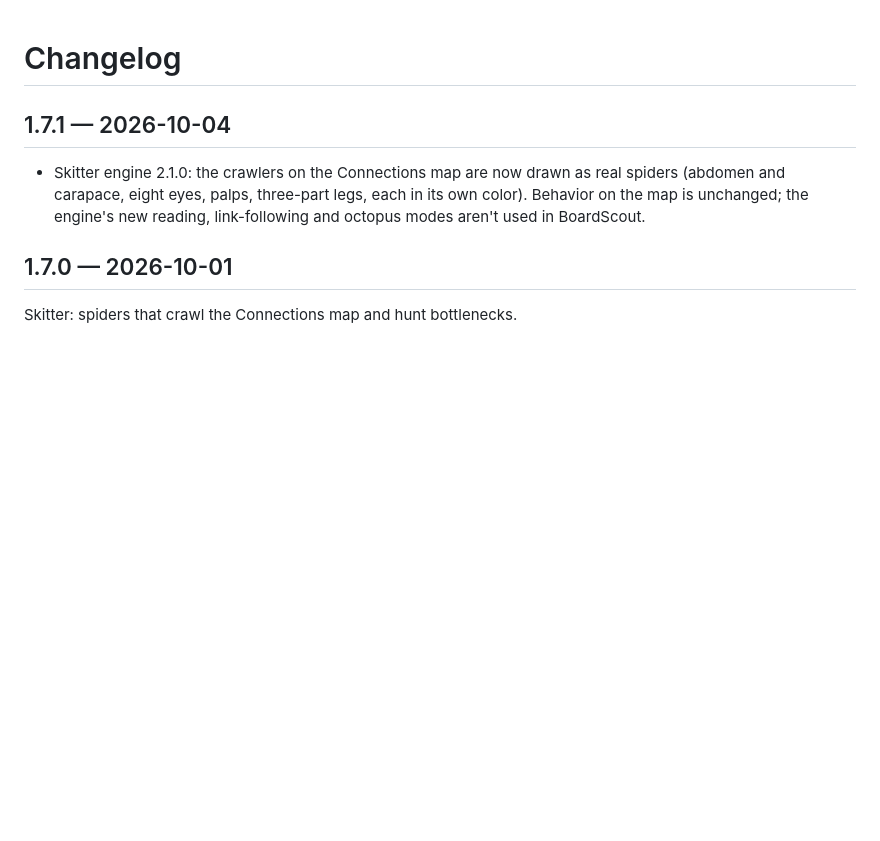
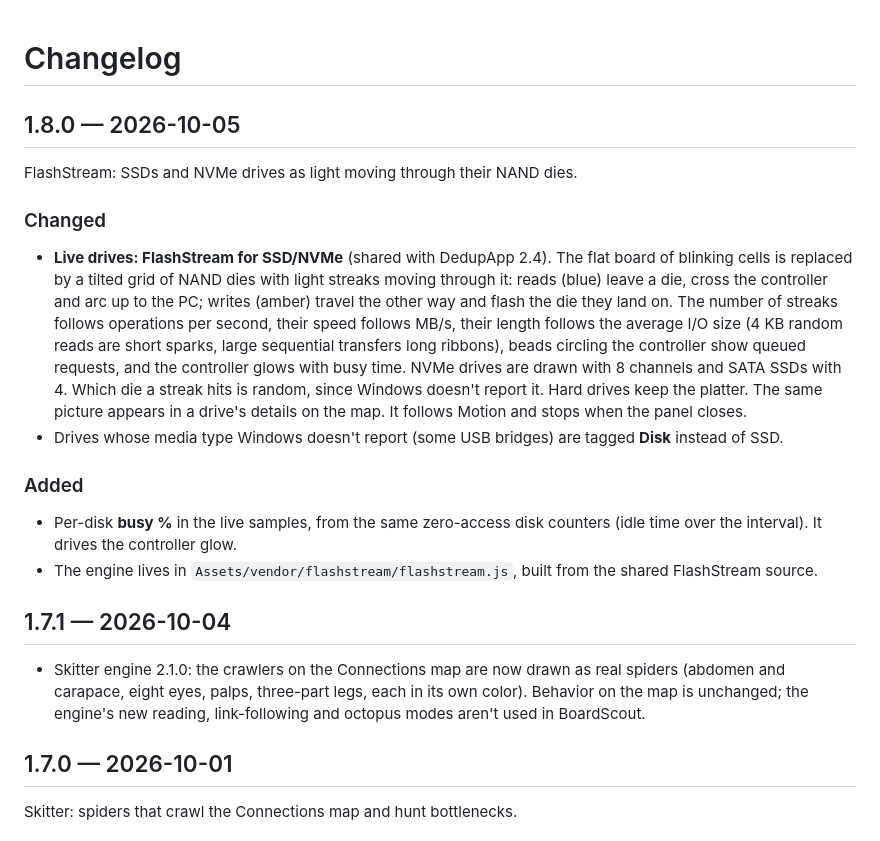
Before and after one commit to mikedopp/BoardScout, a Markdown page: CHANGELOG.md, the part around the change. Rendered like a GitHub page; blank space fills up the shorter version.

```diff
--- a/CHANGELOG.md
+++ b/CHANGELOG.md
@@ -1,4 +1,24 @@
 # Changelog
+
+## 1.8.0 — 2026-10-05
+
+FlashStream: SSDs and NVMe drives as light moving through their NAND dies.
+
+### Changed
+- **Live drives: FlashStream for SSD/NVMe** (shared with DedupApp 2.4). The flat board of blinking cells is replaced
+  by a tilted grid of NAND dies with light streaks moving through it: reads (blue) leave a die, cross the
+  controller and arc up to the PC; writes (amber) travel the other way and flash the die they land on. The number
+  of streaks follows operations per second, their speed follows MB/s, their length follows the average I/O size
+  (4 KB random reads are short sparks, large sequential transfers long ribbons), beads circling the controller
+  show queued requests, and the controller glows with busy time. NVMe drives are drawn with 8 channels and SATA
+  SSDs with 4. Which die a streak hits is random, since Windows doesn't report it. Hard drives keep the platter.
+  The same picture appears in a drive's details on the map. It follows Motion and stops when the panel closes.
+- Drives whose media type Windows doesn't report (some USB bridges) are tagged **Disk** instead of SSD.
+
+### Added
+- Per-disk **busy %** in the live samples, from the same zero-access disk counters (idle time over the
+  interval). It drives the controller glow.
+- The engine lives in `Assets/vendor/flashstream/flashstream.js`, built from the shared FlashStream source.
 
 ## 1.7.1 — 2026-10-04
 
```
Also changed, not shown: README.md (+6 -2 lines), docs/screenshots/live-drives-ssd.png (added), 7 other files.
